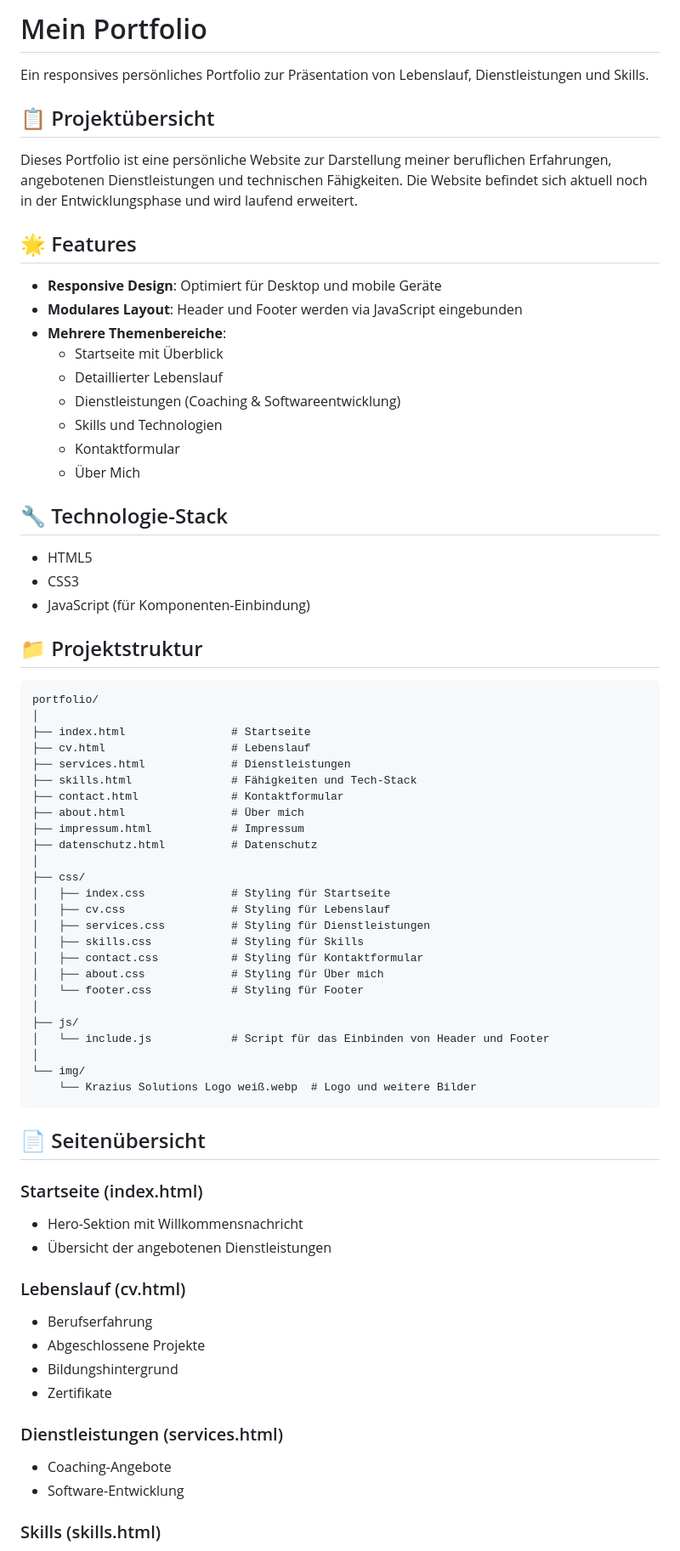
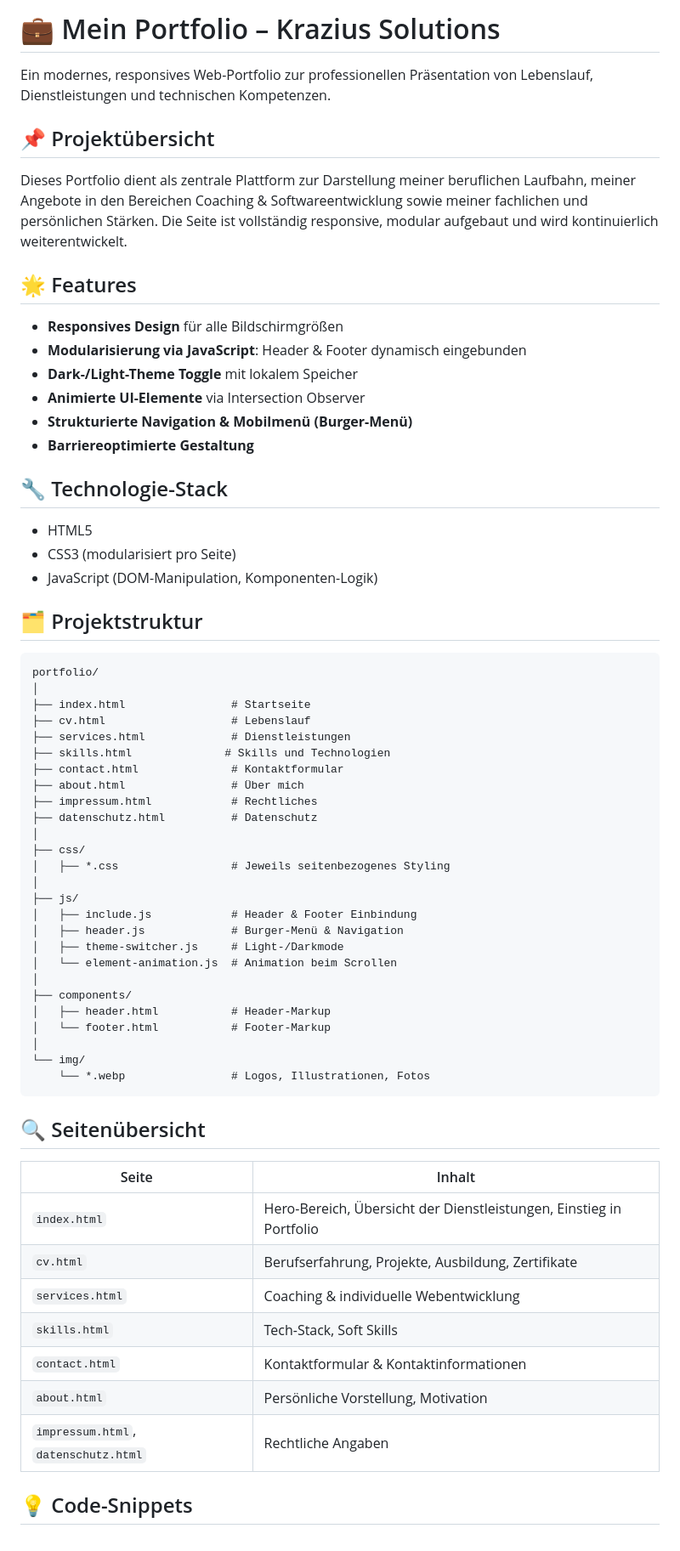
Before and after one commit to IU-Webprogrammierung/webprogrammierung-dieKrake, a Markdown page: README.md, the part around one of its changes. Shown at 85% size. Drawn GitHub-style.

Commit message:
Change readme
README was changed regarding to current project phase and status

````diff
--- a/README.md
+++ b/README.md
@@ -1,30 +1,27 @@
-# Mein Portfolio
+# 💼 Mein Portfolio – Krazius Solutions
 
-Ein responsives persönliches Portfolio zur Präsentation von Lebenslauf, Dienstleistungen und Skills.
+Ein modernes, responsives Web-Portfolio zur professionellen Präsentation von Lebenslauf, Dienstleistungen und technischen Kompetenzen.
 
-## 📋 Projektübersicht
+## 📌 Projektübersicht
 
-Dieses Portfolio ist eine persönliche Website zur Darstellung meiner beruflichen Erfahrungen, angebotenen Dienstleistungen und technischen Fähigkeiten. Die Website befindet sich aktuell noch in der Entwicklungsphase und wird laufend erweitert.
+Dieses Portfolio dient als zentrale Plattform zur Darstellung meiner beruflichen Laufbahn, meiner Angebote in den Bereichen Coaching & Softwareentwicklung sowie meiner fachlichen und persönlichen Stärken. Die Seite ist vollständig responsive, modular aufgebaut und wird kontinuierlich weiterentwickelt.
 
 ## 🌟 Features
 
-- **Responsive Design**: Optimiert für Desktop und mobile Geräte
-- **Modulares Layout**: Header und Footer werden via JavaScript eingebunden
-- **Mehrere Themenbereiche**:
-  - Startseite mit Überblick
-  - Detaillierter Lebenslauf
-  - Dienstleistungen (Coaching & Softwareentwicklung)
-  - Skills und Technologien
-  - Kontaktformular
-  - Über Mich
+- **Responsives Design** für alle Bildschirmgrößen
+- **Modularisierung via JavaScript**: Header & Footer dynamisch eingebunden
+- **Dark-/Light-Theme Toggle** mit lokalem Speicher
+- **Animierte UI-Elemente** via Intersection Observer
+- **Strukturierte Navigation & Mobilmenü (Burger-Menü)**
+- **Barriereoptimierte Gestaltung**
 
 ## 🔧 Technologie-Stack
 
 - HTML5
-- CSS3
-- JavaScript (für Komponenten-Einbindung)
+- CSS3 (modularisiert pro Seite)
+- JavaScript (DOM-Manipulation, Komponenten-Logik)
 
-## 📁 Projektstruktur
+## 🗂️ Projektstruktur
 
 ```
 portfolio/
@@ -32,46 +29,40 @@ portfolio/
 ├── index.html                # Startseite
 ├── cv.html                   # Lebenslauf
 ├── services.html             # Dienstleistungen
-├── skills.html               # Fähigkeiten und Tech-Stack
+├── skills.html              # Skills und Technologien
 ├── contact.html              # Kontaktformular
 ├── about.html                # Über mich
-├── impressum.html            # Impressum
+├── impressum.html            # Rechtliches
 ├── datenschutz.html          # Datenschutz
 │
 ├── css/
-│   ├── index.css             # Styling für Startseite
-│   ├── cv.css                # Styling für Lebenslauf
-│   ├── services.css          # Styling für Dienstleistungen
-│   ├── skills.css            # Styling für Skills
-│   ├── contact.css           # Styling für Kontaktformular
-│   ├── about.css             # Styling für Über mich
-│   └── footer.css            # Styling für Footer
+│   ├── *.css                 # Jeweils seitenbezogenes Styling
 │
 ├── js/
-│   └── include.js            # Script für das Einbinden von Header und Footer
+│   ├── include.js            # Header & Footer Einbindung
+│   ├── header.js             # Burger-Menü & Navigation
+│   ├── theme-switcher.js     # Light-/Darkmode
+│   └── element-animation.js  # Animation beim Scrollen
+│
+├── components/
+│   ├── header.html           # Header-Markup
+│   └── footer.html           # Footer-Markup
 │
 └── img/
-    └── Krazius Solutions Logo weiß.webp  # Logo und weitere Bilder
+    └── *.webp                # Logos, Illustrationen, Fotos
 ```
 
-## 📄 Seitenübersicht
+## 🔍 Seitenübersicht
 
-### Startseite (index.html)
+| Seite                                | Inhalt                                                              |
+| ------------------------------------ | ------------------------------------------------------------------- |
+| `index.html`                         | Hero-Bereich, Übersicht der Dienstleistungen, Einstieg in Portfolio |
+| `cv.html`                            | Berufserfahrung, Projekte, Ausbildung, Zertifikate                  |
+| `services.html`                      | Coaching & individuelle Webentwicklung                              |
+| `skills.html`                        | Tech-Stack, Soft Skills                                             |
+| `contact.html`                       | Kontaktformular & Kontaktinformationen                              |
+| `about.html`                         | Persönliche Vorstellung, Motivation                                 |
+| `impressum.html`, `datenschutz.html` | Rechtliche Angaben                                                  |
 
-- Hero-Sektion mit Willkommensnachricht
-- Übersicht der angebotenen Dienstleistungen
+## 💡 Code-Snippets
 
-### Lebenslauf (cv.html)
-
-- Berufserfahrung
-- Abgeschlossene Projekte
-- Bildungshintergrund
-- Zertifikate
-
-### Dienstleistungen (services.html)
-
-- Coaching-Angebote
-- Software-Entwicklung
-
-### Skills (skills.html)
-
````
Also changed, not shown: other parts of README.md (+71 -41 lines).
